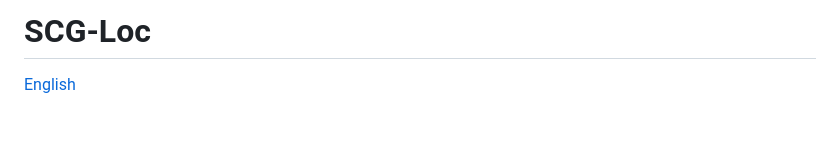
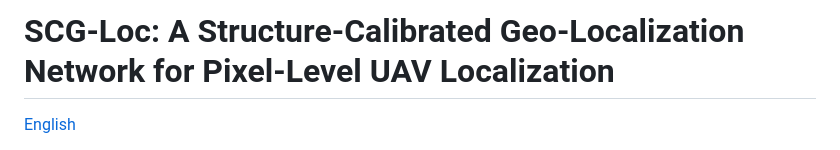
Before and after one commit to steven-wen/SCG-Loc, a Markdown page: README.md, the part around the change. Drawn GitHub-style; blank space fills up the shorter version.

```diff
--- a/README.md
+++ b/README.md
@@ -1,4 +1,4 @@
-# SCG-Loc
+# SCG-Loc: A Structure-Calibrated Geo-Localization Network for Pixel-Level UAV Localization
 
 [English](README.md)
 
```
